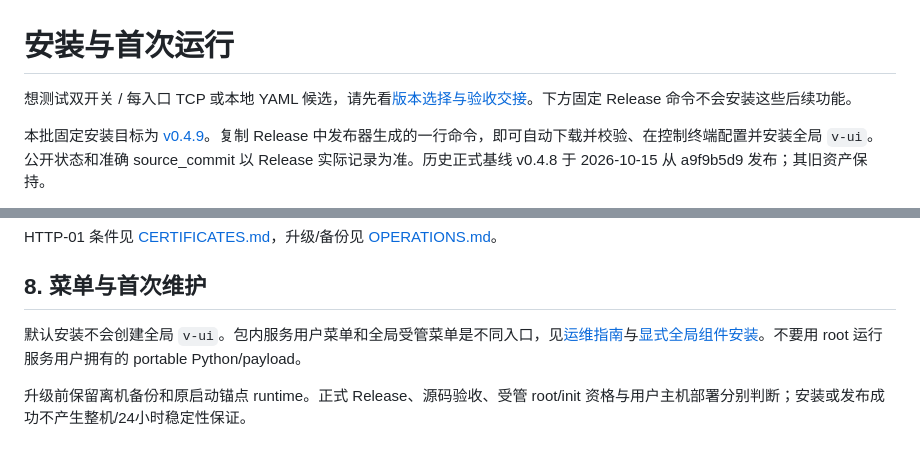
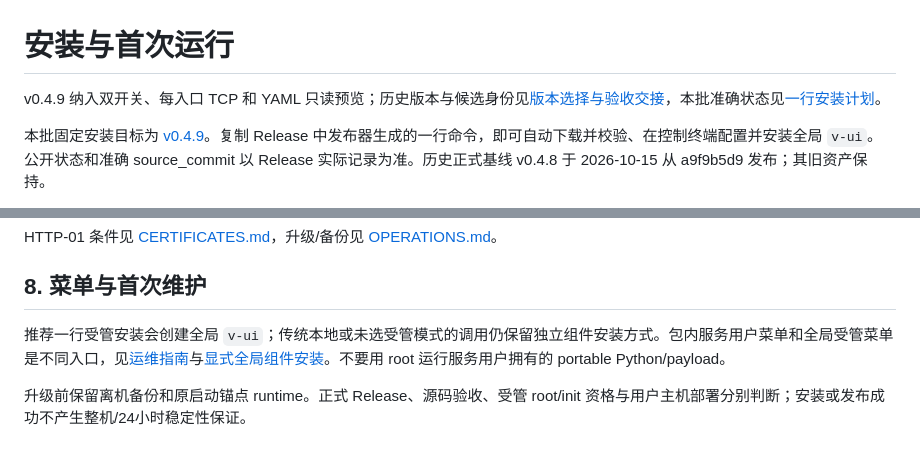
Before and after one commit to ForceMind/V-UI, a Markdown page: docs/INSTALLATION.md, 2 parts joined by grey strips. Rendered like a GitHub page.

```diff
--- a/docs/INSTALLATION.md
+++ b/docs/INSTALLATION.md
@@ -1,6 +1,6 @@
 # 安装与首次运行
 
-想测试双开关 / 每入口 TCP 或本地 YAML 候选，请先看[版本选择与验收交接](FROZEN_VERSION_TEST_HANDOFF.md)。下方固定 Release 命令不会安装这些后续功能。
+v0.4.9 纳入双开关、每入口 TCP 和 YAML 只读预览；历史版本与候选身份见[版本选择与验收交接](FROZEN_VERSION_TEST_HANDOFF.md)，本批准确状态见[一行安装计划](ONE_LINE_INSTALL_049.md)。
 
 本批固定安装目标为 [v0.4.9](https://github.com/ForceMind/V-UI/releases/tag/v0.4.9)。复制 Release 中发布器生成的一行命令，即可自动下载并校验、在控制终端配置并安装全局 `v-ui`。公开状态和准确 source_commit 以 Release 实际记录为准。历史正式基线 v0.4.8 于 2026-10-15 从 a9f9b5d9 发布；其旧资产保持。
 
@@ -204,6 +204,6 @@ HTTP-01 条件见 [CERTIFICATES.md](CERTIFICATES.md)，升级/备份见 [OPERATI
 
 ## 8. 菜单与首次维护
 
-默认安装不会创建全局 `v-ui`。包内服务用户菜单和全局受管菜单是不同入口，见[运维指南](OPERATIONS.md#终端运维菜单)与[显式全局组件安装](MANAGED_OPERATIONS.md#安装消费点与信任)。不要用 root 运行服务用户拥有的 portable Python/payload。
+推荐一行受管安装会创建全局 `v-ui`；传统本地或未选受管模式的调用仍保留独立组件安装方式。包内服务用户菜单和全局受管菜单是不同入口，见[运维指南](OPERATIONS.md#终端运维菜单)与[显式全局组件安装](MANAGED_OPERATIONS.md#安装消费点与信任)。不要用 root 运行服务用户拥有的 portable Python/payload。
 
 升级前保留离机备份和原启动锚点 runtime。正式 Release、源码验收、受管 root/init 资格与用户主机部署分别判断；安装或发布成功不产生整机/24小时稳定性保证。
```
Also changed, not shown: README.md (+7 -7 lines), docs/ONE_LINE_INSTALL_049.md (+2 -0 lines).
